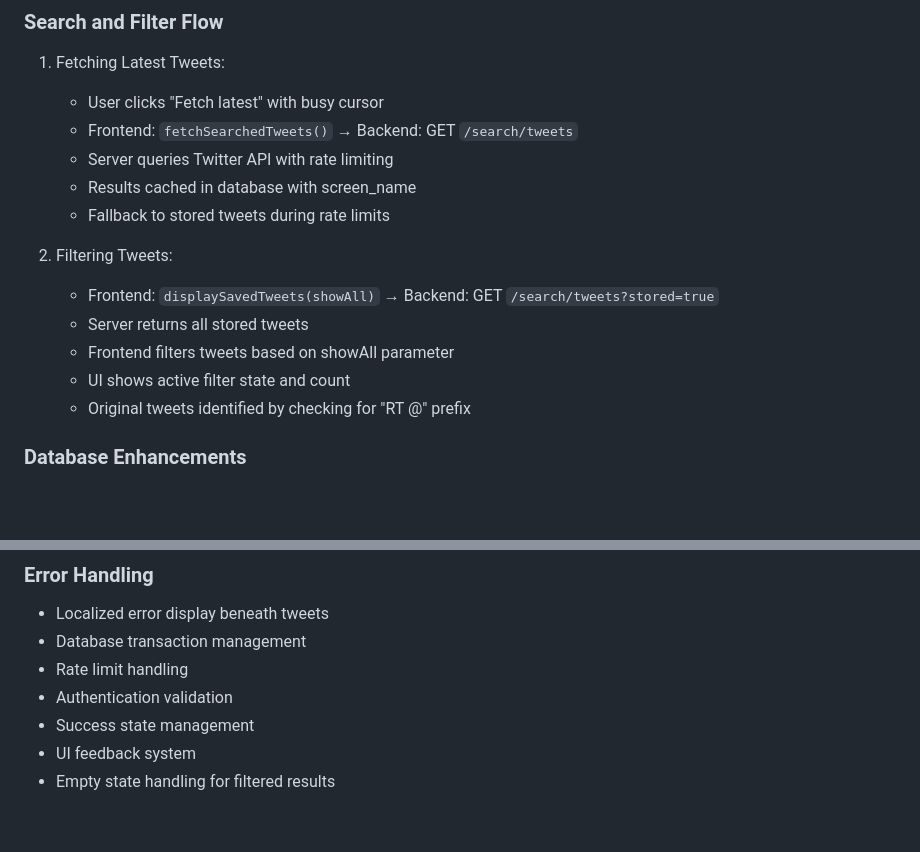
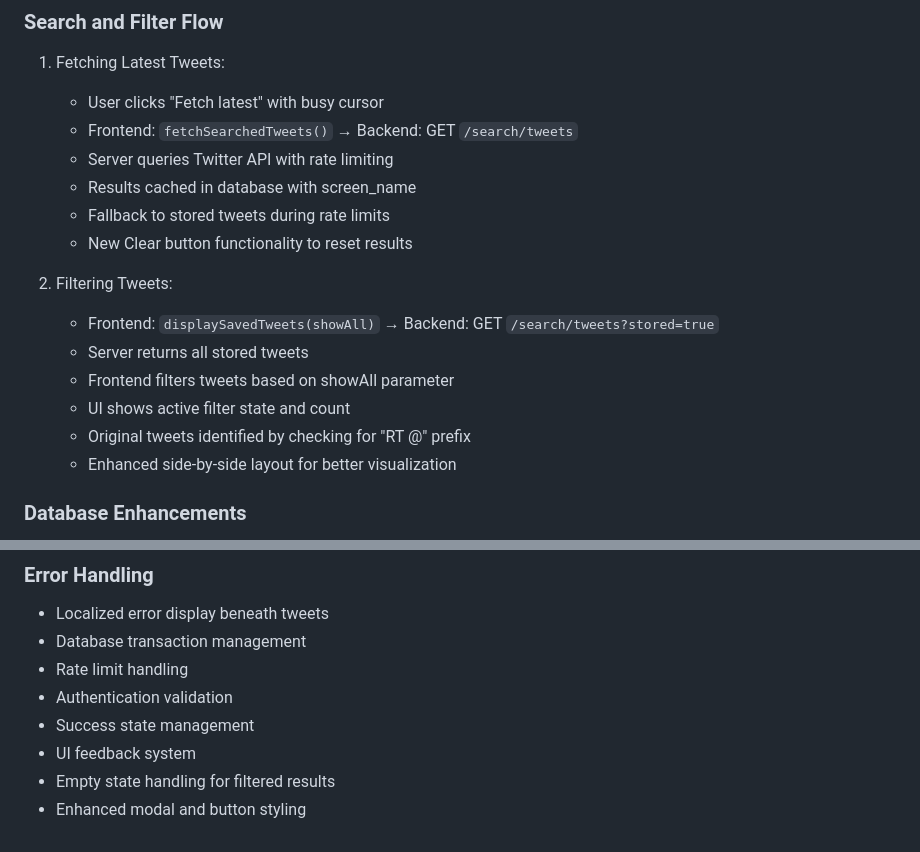
Before and after one commit to kgashok/PlumConfusedOpensource, a Markdown page: docs/functions.md, 2 parts joined by grey strips. Drawn GitHub-style; blank space fills up the shorter version.

```diff
--- a/docs/functions.md
+++ b/docs/functions.md
@@ -205,6 +217,7 @@ Handles tweet deletion.
    - Server queries Twitter API with rate limiting
    - Results cached in database with screen_name
    - Fallback to stored tweets during rate limits
+   - New Clear button functionality to reset results
 
 2. Filtering Tweets:
    - Frontend: `displaySavedTweets(showAll)` → Backend: GET `/search/tweets?stored=true`
@@ -212,6 +225,7 @@ Handles tweet deletion.
    - Frontend filters tweets based on showAll parameter
    - UI shows active filter state and count
    - Original tweets identified by checking for "RT @" prefix
+   - Enhanced side-by-side layout for better visualization
 
 ### Database Enhancements
 - Added composite primary key support for multiple retweets
@@ -227,3 +241,4 @@ Handles tweet deletion.
 - Success state management
 - UI feedback system
 - Empty state handling for filtered results
+- Enhanced modal and button styling
```
Also changed, not shown: other parts of docs/functions.md (+15 -3 lines).
